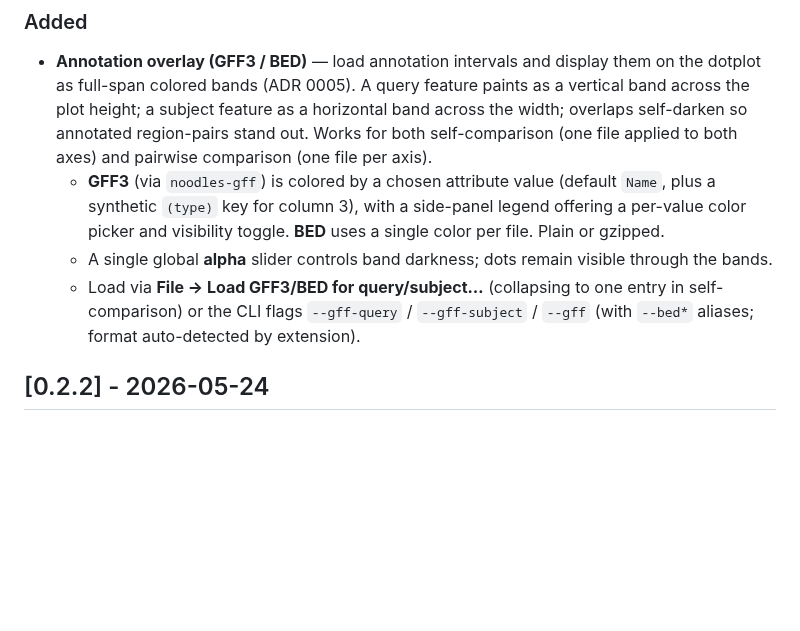
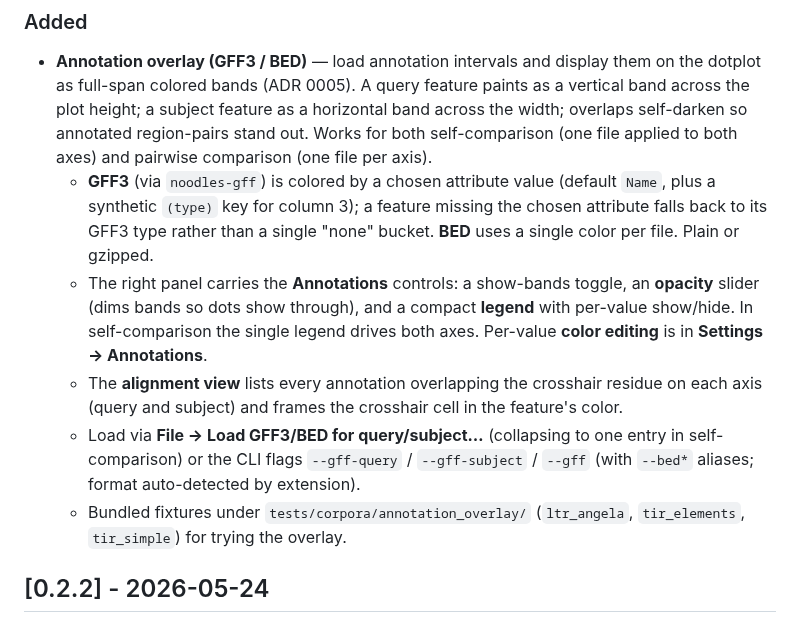
Before and after one commit to kavonrtep/dottir, a Markdown page: docs/CHANGELOG.md, the part around the change. Drawn GitHub-style; blank space fills up the shorter version.

```diff
--- a/docs/CHANGELOG.md
+++ b/docs/CHANGELOG.md
@@ -17,15 +17,24 @@ the project follows [Semantic Versioning](https://semver.org/spec/v2.0.0.html).
   self-comparison (one file applied to both axes) and pairwise
   comparison (one file per axis).
   - **GFF3** (via `noodles-gff`) is colored by a chosen attribute value
-    (default `Name`, plus a synthetic `(type)` key for column 3), with a
-    side-panel legend offering a per-value color picker and visibility
-    toggle. **BED** uses a single color per file. Plain or gzipped.
-  - A single global **alpha** slider controls band darkness; dots remain
-    visible through the bands.
+    (default `Name`, plus a synthetic `(type)` key for column 3); a
+    feature missing the chosen attribute falls back to its GFF3 type
+    rather than a single "none" bucket. **BED** uses a single color per
+    file. Plain or gzipped.
+  - The right panel carries the **Annotations** controls: a show-bands
+    toggle, an **opacity** slider (dims bands so dots show through), and
+    a compact **legend** with per-value show/hide. In self-comparison the
+    single legend drives both axes. Per-value **color editing** is in
+    **Settings → Annotations**.
+  - The **alignment view** lists every annotation overlapping the
+    crosshair residue on each axis (query and subject) and frames the
+    crosshair cell in the feature's color.
   - Load via **File → Load GFF3/BED for query/subject…** (collapsing to
     one entry in self-comparison) or the CLI flags `--gff-query` /
     `--gff-subject` / `--gff` (with `--bed*` aliases; format
     auto-detected by extension).
+  - Bundled fixtures under `tests/corpora/annotation_overlay/`
+    (`ltr_angela`, `tir_elements`, `tir_simple`) for trying the overlay.
 
 ## [0.2.2] - 2026-05-24
 
```
Also changed, not shown: README.md (+19 -0 lines), docs/dottir_screenshot.png (added), 14 other files.
